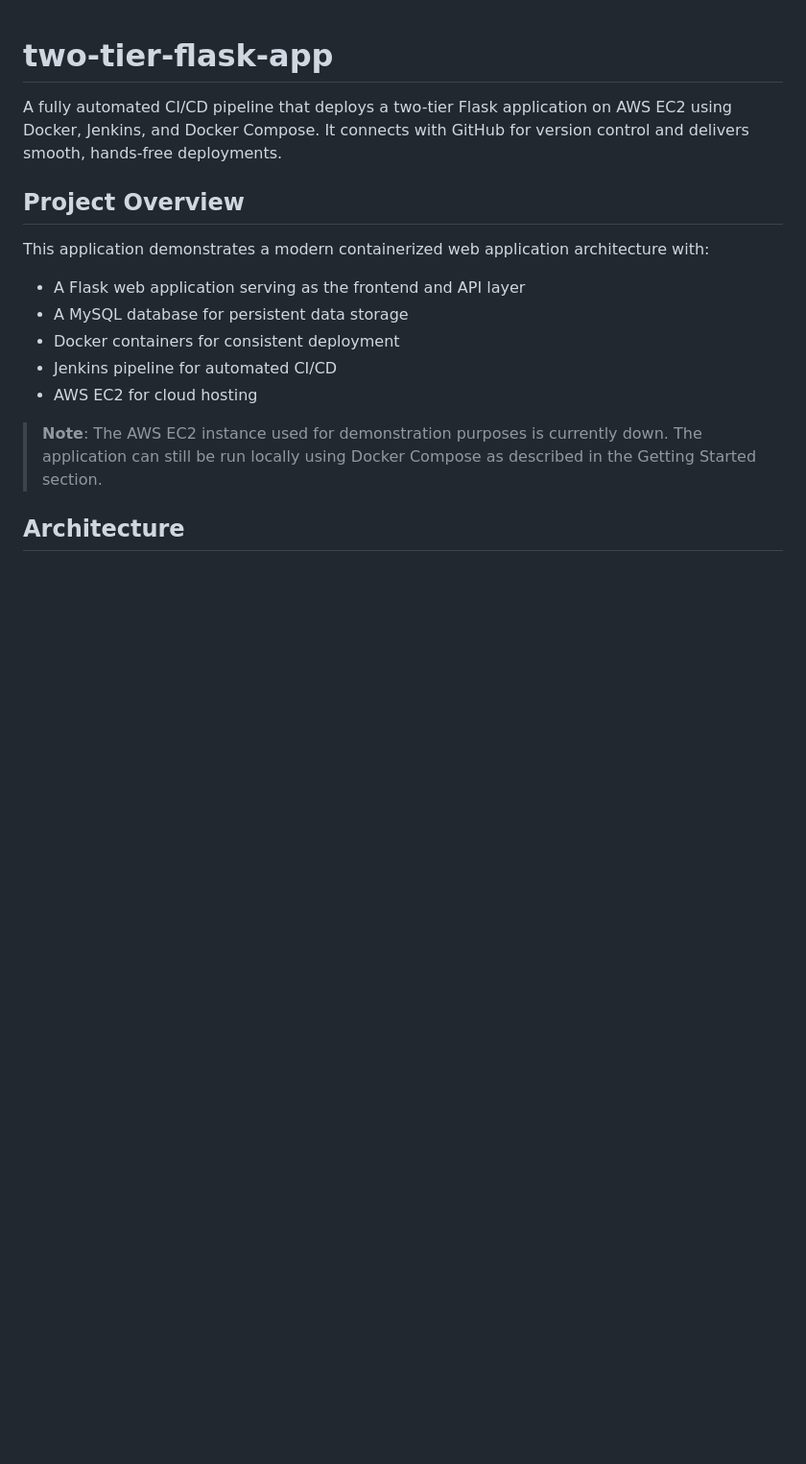
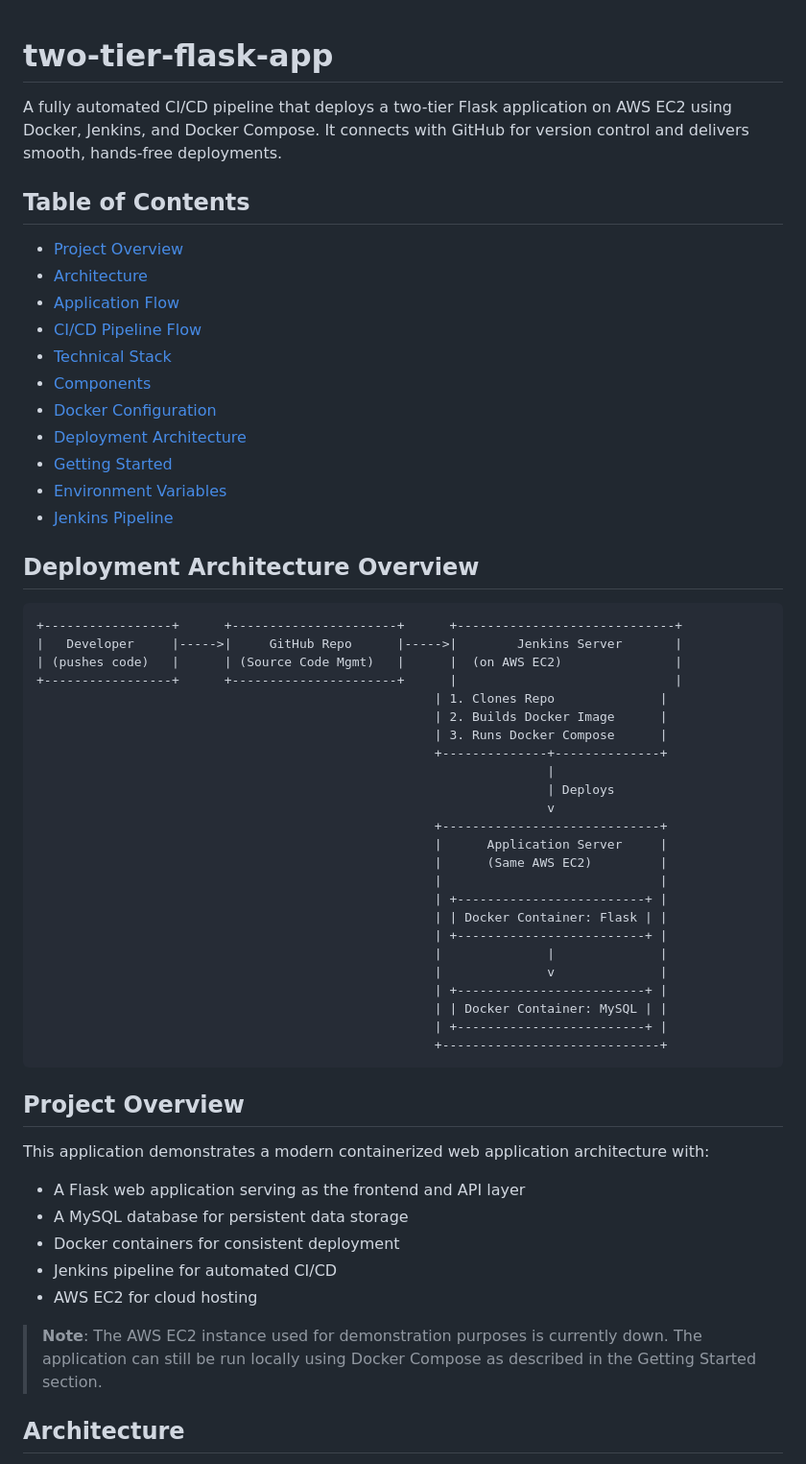
Before and after one commit to agrimasharma031/two-tier-flask-app, a Markdown page: README.md, the part around the change. Shown: that part at 96% size. GitHub-like rendering; blank space fills up the shorter version.

````diff
--- a/README.md
+++ b/README.md
@@ -1,6 +1,48 @@
 # two-tier-flask-app
 
 A fully automated CI/CD pipeline that deploys a two-tier Flask application on AWS EC2 using Docker, Jenkins, and Docker Compose. It connects with GitHub for version control and delivers smooth, hands-free deployments.
+
+## Table of Contents
+- [Project Overview](#project-overview)
+- [Architecture](#architecture)
+- [Application Flow](#application-flow)
+- [CI/CD Pipeline Flow](#cicd-pipeline-flow)
+- [Technical Stack](#technical-stack)
+- [Components](#components)
+- [Docker Configuration](#docker-configuration)
+- [Deployment Architecture](#deployment-architecture)
+- [Getting Started](#getting-started)
+- [Environment Variables](#environment-variables)
+- [Jenkins Pipeline](#jenkins-pipeline)
+
+## Deployment Architecture Overview
+
+```
++-----------------+      +----------------------+      +-----------------------------+
+|   Developer     |----->|     GitHub Repo      |----->|        Jenkins Server       |
+| (pushes code)   |      | (Source Code Mgmt)   |      |  (on AWS EC2)               |
++-----------------+      +----------------------+      |                             |
+                                                     | 1. Clones Repo              |
+                                                     | 2. Builds Docker Image      |
+                                                     | 3. Runs Docker Compose      |
+                                                     +--------------+--------------+
+                                                                    |
+                                                                    | Deploys
+                                                                    v
+                                                     +-----------------------------+
+                                                     |      Application Server     |
+                                                     |      (Same AWS EC2)         |
+                                                     |                             |
+                                                     | +-------------------------+ |
+                                                     | | Docker Container: Flask | |
+                                                     | +-------------------------+ |
+                                                     |              |              |
+                                                     |              v              |
+                                                     | +-------------------------+ |
+                                                     | | Docker Container: MySQL | |
+                                                     | +-------------------------+ |
+                                                     +-----------------------------+
+```
 
 ## Project Overview
 
````
